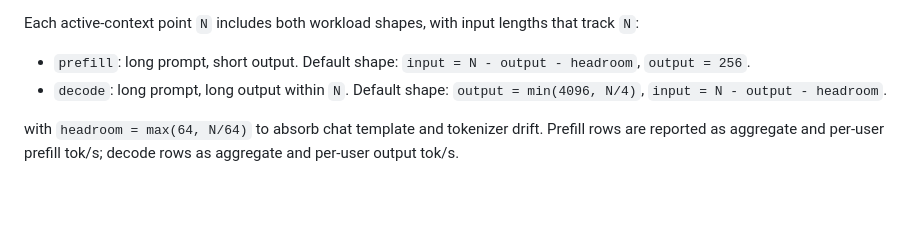
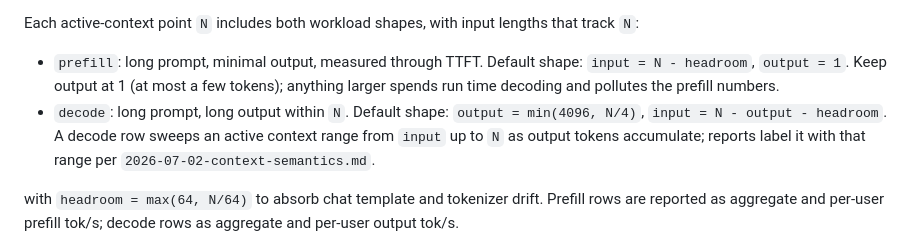
Before and after one commit to dutifuldev/localperf, a Markdown page: docs/2026-07-02-default-inference-sweep.md, the part around the change. Rendered like a GitHub page; blank space fills up the shorter version.

```diff
--- a/docs/2026-07-02-default-inference-sweep.md
+++ b/docs/2026-07-02-default-inference-sweep.md
@@ -47,10 +47,15 @@ contract and validation rules.
 Each active-context point `N` includes both workload shapes, with input
 lengths that track `N`:
 
-- `prefill`: long prompt, short output. Default shape:
-  `input = N - output - headroom`, `output = 256`.
+- `prefill`: long prompt, minimal output, measured through TTFT. Default
+  shape: `input = N - headroom`, `output = 1`. Keep output at 1 (at most a
+  few tokens); anything larger spends run time decoding and pollutes the
+  prefill numbers.
 - `decode`: long prompt, long output within `N`. Default shape:
-  `output = min(4096, N/4)`, `input = N - output - headroom`.
+  `output = min(4096, N/4)`, `input = N - output - headroom`. A decode row
+  sweeps an active context range from `input` up to `N` as output tokens
+  accumulate; reports label it with that range per
+  `2026-07-02-context-semantics.md`.
 
 with `headroom = max(64, N/64)` to absorb chat template and tokenizer drift.
 Prefill rows are reported as aggregate and per-user prefill tok/s; decode rows
```
Also changed, not shown: docs/2026-07-02-context-semantics.md (+30 -12 lines).
